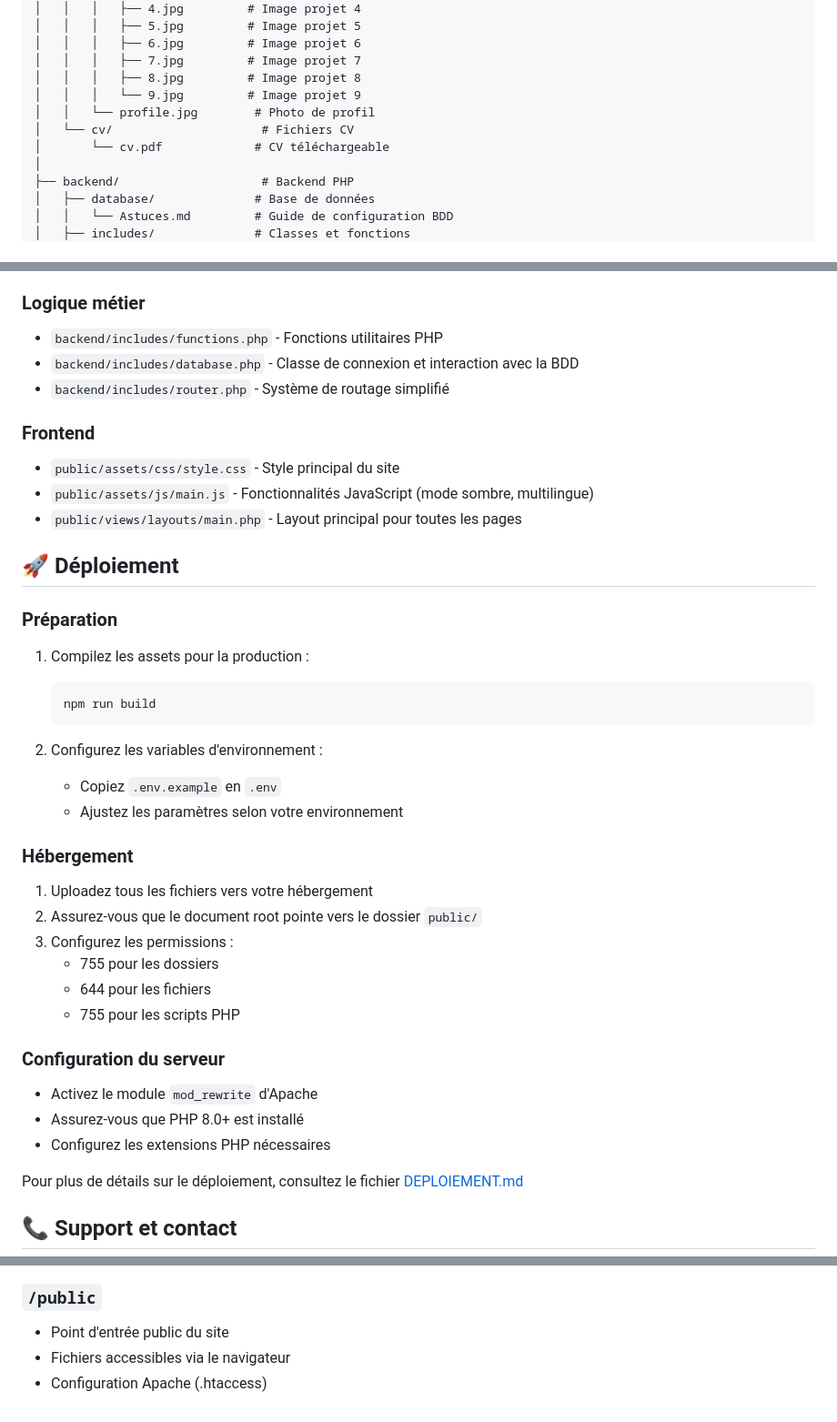
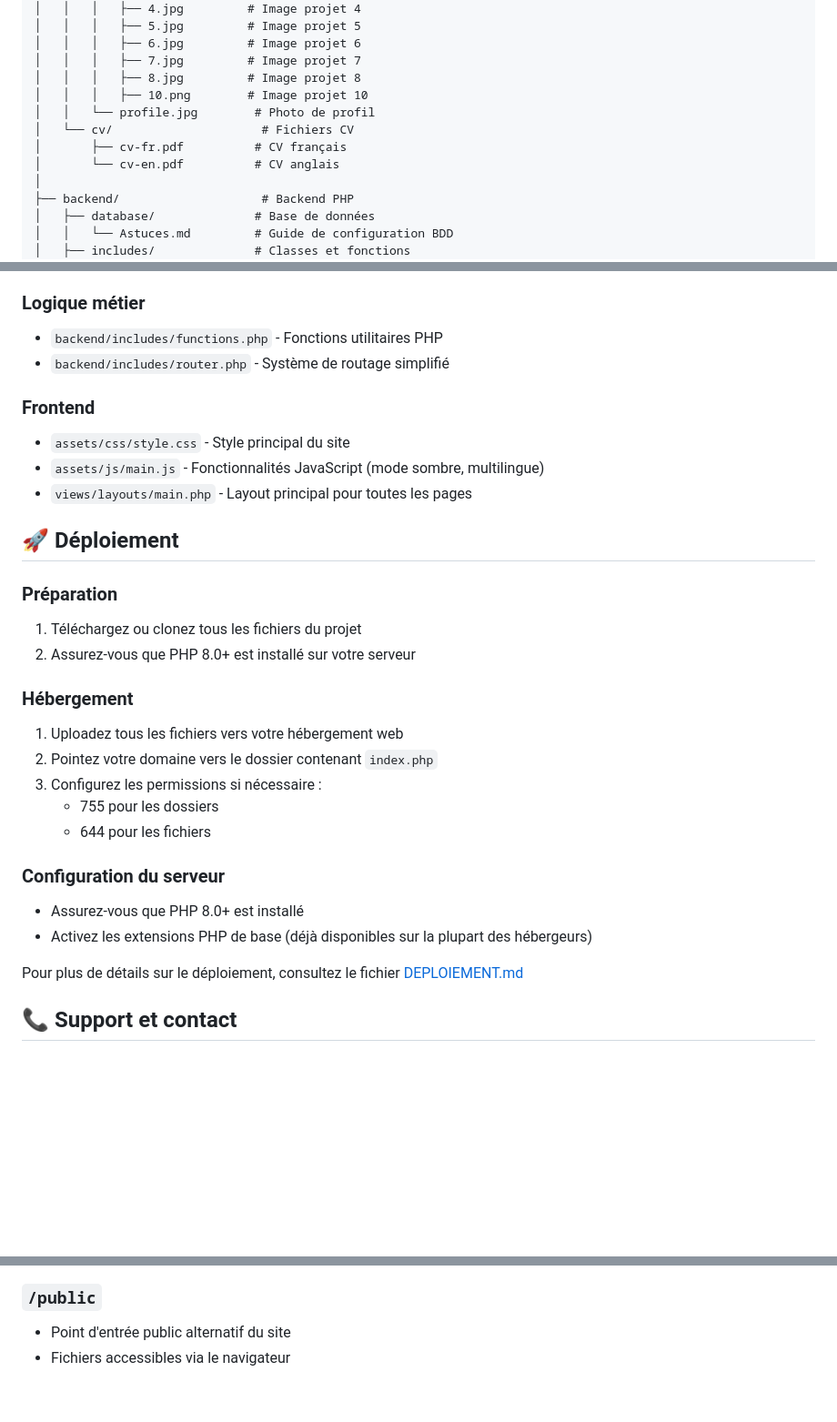
Before and after one commit to MentalOfCrow/dev-portfolio, a Markdown page: README.md, 3 parts joined by grey strips. Shown: that part at 91% size. Drawn GitHub-style; blank space fills up the shorter version.

````diff
--- a/README.md
+++ b/README.md
@@ -78,10 +67,11 @@ portfolio/
 │   │   │   ├── 6.jpg         # Image projet 6
 │   │   │   ├── 7.jpg         # Image projet 7
 │   │   │   ├── 8.jpg         # Image projet 8
-│   │   │   └── 9.jpg         # Image projet 9
+│   │   │   ├── 10.png        # Image projet 10
 │   │   └── profile.jpg        # Photo de profil
 │   └── cv/                     # Fichiers CV
-│       └── cv.pdf             # CV téléchargeable
+│       ├── cv-fr.pdf          # CV français
+│       └── cv-en.pdf          # CV anglais
 │
 ├── backend/                    # Backend PHP
 │   ├── database/              # Base de données
@@ -190,38 +165,29 @@ portfolio/
 
 ### Logique métier
 - `backend/includes/functions.php` - Fonctions utilitaires PHP
-- `backend/includes/database.php` - Classe de connexion et interaction avec la BDD
 - `backend/includes/router.php` - Système de routage simplifié
 
 ### Frontend
-- `public/assets/css/style.css` - Style principal du site
-- `public/assets/js/main.js` - Fonctionnalités JavaScript (mode sombre, multilingue)
-- `public/views/layouts/main.php` - Layout principal pour toutes les pages
+- `assets/css/style.css` - Style principal du site
+- `assets/js/main.js` - Fonctionnalités JavaScript (mode sombre, multilingue)
+- `views/layouts/main.php` - Layout principal pour toutes les pages
 
 ## 🚀 Déploiement
 
 ### Préparation
-1. Compilez les assets pour la production :
-   ```bash
-   npm run build
-   ```
-
-2. Configurez les variables d'environnement :
-   - Copiez `.env.example` en `.env`
-   - Ajustez les paramètres selon votre environnement
+1. Téléchargez ou clonez tous les fichiers du projet
+2. Assurez-vous que PHP 8.0+ est installé sur votre serveur
 
 ### Hébergement
-1. Uploadez tous les fichiers vers votre hébergement
-2. Assurez-vous que le document root pointe vers le dossier `public/`
-3. Configurez les permissions :
+1. Uploadez tous les fichiers vers votre hébergement web
+2. Pointez votre domaine vers le dossier contenant `index.php`
+3. Configurez les permissions si nécessaire :
    - 755 pour les dossiers
    - 644 pour les fichiers
-   - 755 pour les scripts PHP
 
 ### Configuration du serveur
-- Activez le module `mod_rewrite` d'Apache
 - Assurez-vous que PHP 8.0+ est installé
-- Configurez les extensions PHP nécessaires
+- Activez les extensions PHP de base (déjà disponibles sur la plupart des hébergeurs)
 
 Pour plus de détails sur le déploiement, consultez le fichier [DEPLOIEMENT.md](DEPLOIEMENT.md)
 
@@ -261,6 +227,5 @@ Merci d'avoir pris le temps de consulter mon portfolio ! 🙌
 - `init.php` : Initialisation du backend
 
 ### `/public`
-- Point d'entrée public du site
+- Point d'entrée public alternatif du site
 - Fichiers accessibles via le navigateur
-- Configuration Apache (.htaccess)
````
Also changed, not shown: other parts of README.md (+28 -54 lines).
